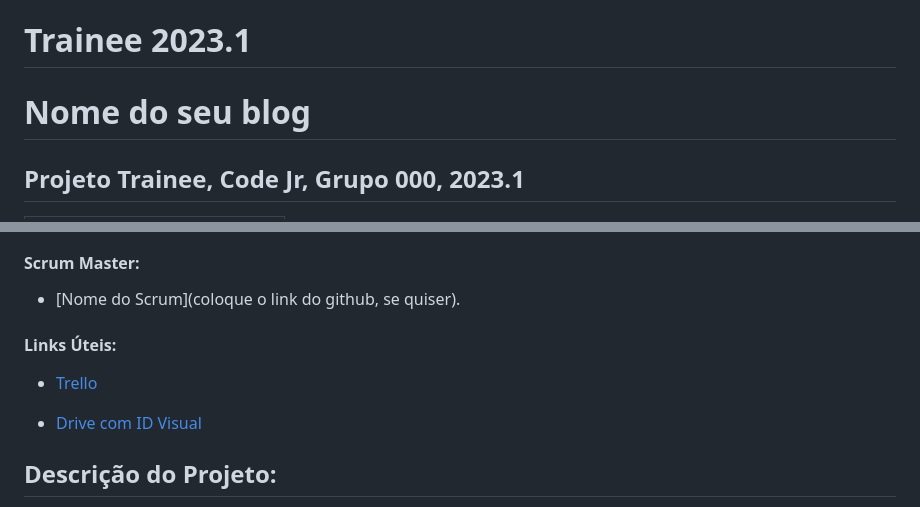
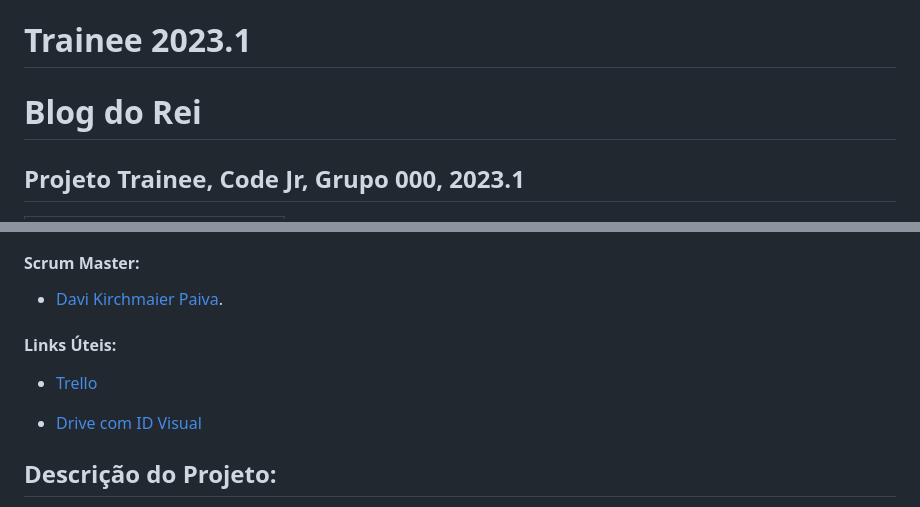
Before and after one commit to KirchmaierDavi/Blog-do-Rei-trainee-2023.1, a Markdown page: README.md, 2 parts joined by grey strips. Rendered like a GitHub page.

```diff
--- a/README.md
+++ b/README.md
@@ -1,6 +1,6 @@
 # **Trainee 2023.1**
 
-# **Nome do seu blog**
+# **Blog do Rei**
 
 ## **Projeto Trainee, Code Jr, Grupo 000, 2023.1**
 
@@ -21,7 +21,7 @@
 
 #### Scrum Master:
 
-* [Nome do Scrum](coloque o link do github, se quiser).
+* [Davi Kirchmaier Paiva](https://github.com/KirchmaierDavi).
 
 #### Links Úteis:
 
```
Also changed, not shown: other parts of README.md (+2 -2 lines).
